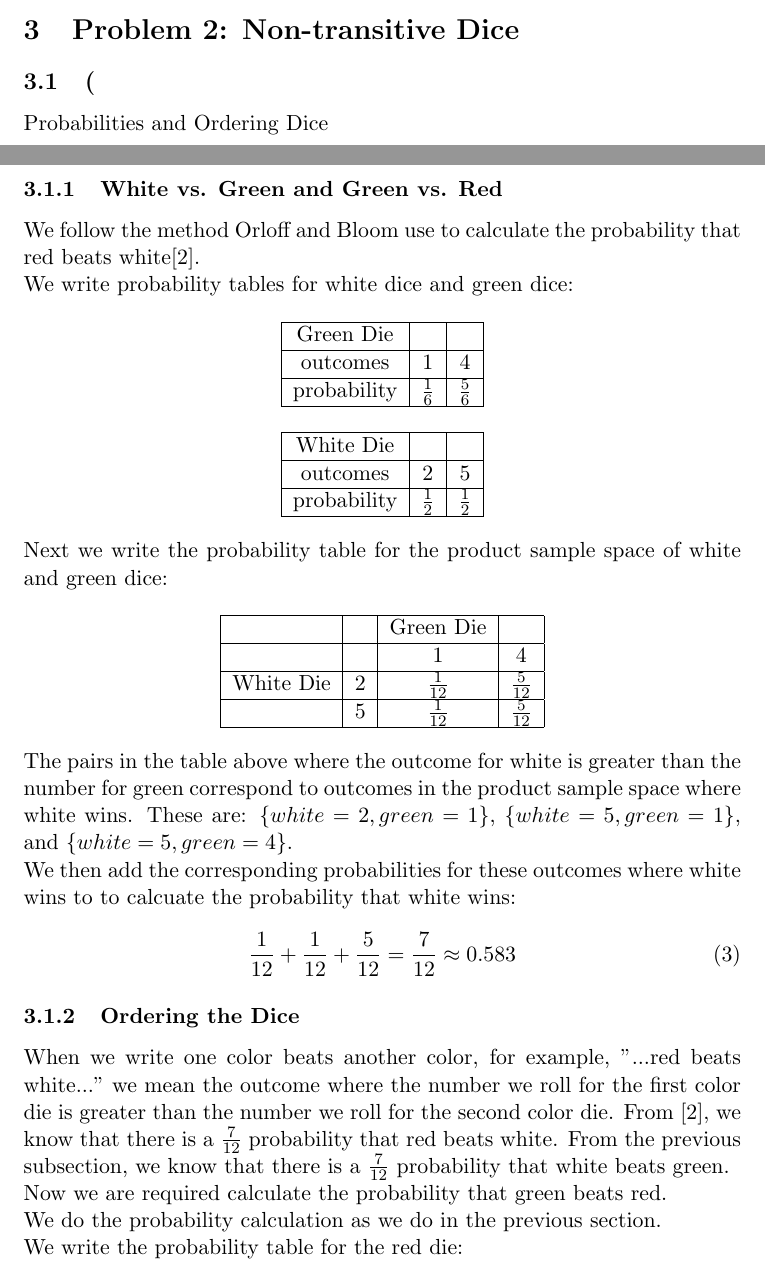
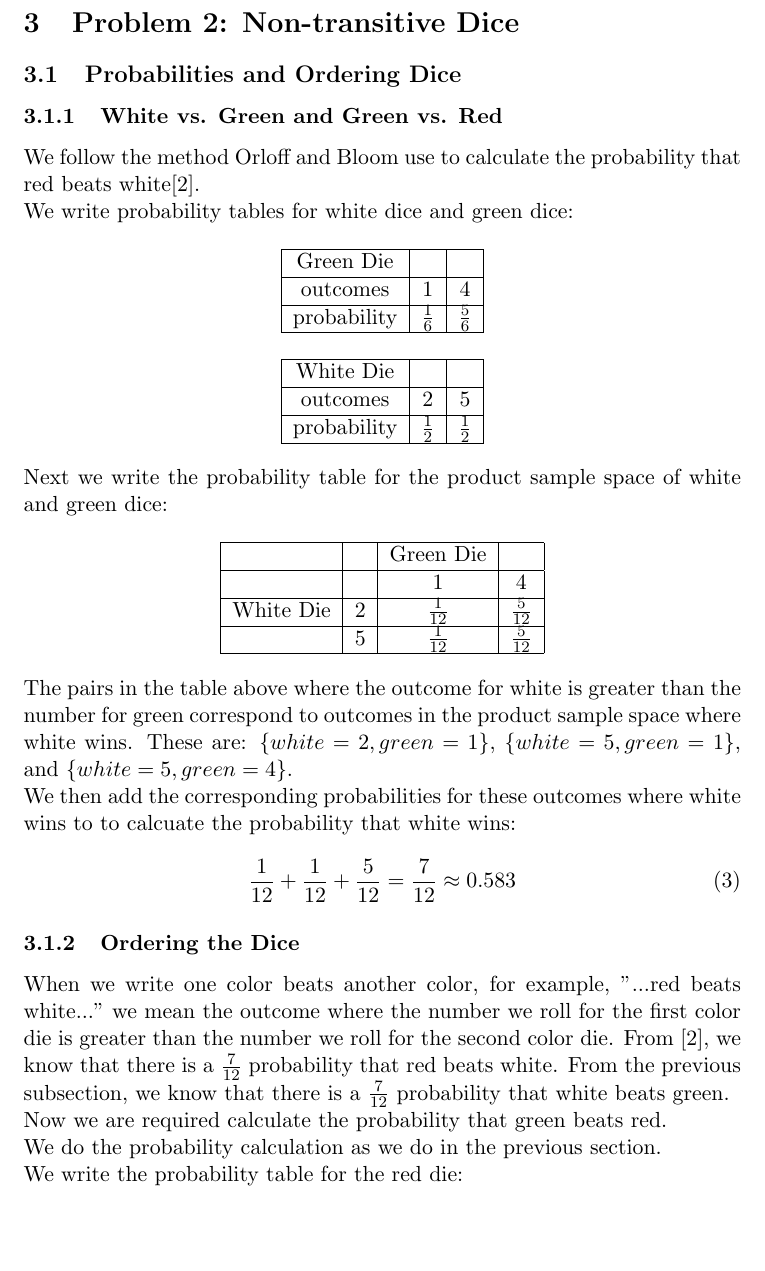
Before and after one commit to jhancock1975/mit-intro-to-stats-18.05, a LaTeX document (prob-set-1/prob-set-1.tex): two parts of pages 2 and 3 of 4 before the commit and part of page 3 of 4 after it, the two joined at a grey line, cut so that both start at the same text, the shorter picture padded with empty space. Compiled offline with pdfLaTeX.

Commit message:
fix syntax error

```diff
--- a/prob-set-1/prob-set-1.tex
+++ b/prob-set-1/prob-set-1.tex
@@ -95,7 +95,7 @@ Therefore the probability of a three-of-a-kind hand is
 $\frac{54912}{2598960} \approx 0.021$.
 
 \section{Problem 2: Non-transitive Dice}
-\subsection(Probabilities and Ordering Dice}
+\subsection{Probabilities and Ordering Dice}
 \subsubsection{White vs. Green and Green vs. Red}
 We follow the method Orloff and Bloom use to calculate the probability
 that red beats white\cite{classSlides2}.
```
Also changed, not shown: prob-set-1/prob-set-1.pdf, 1 other file.
